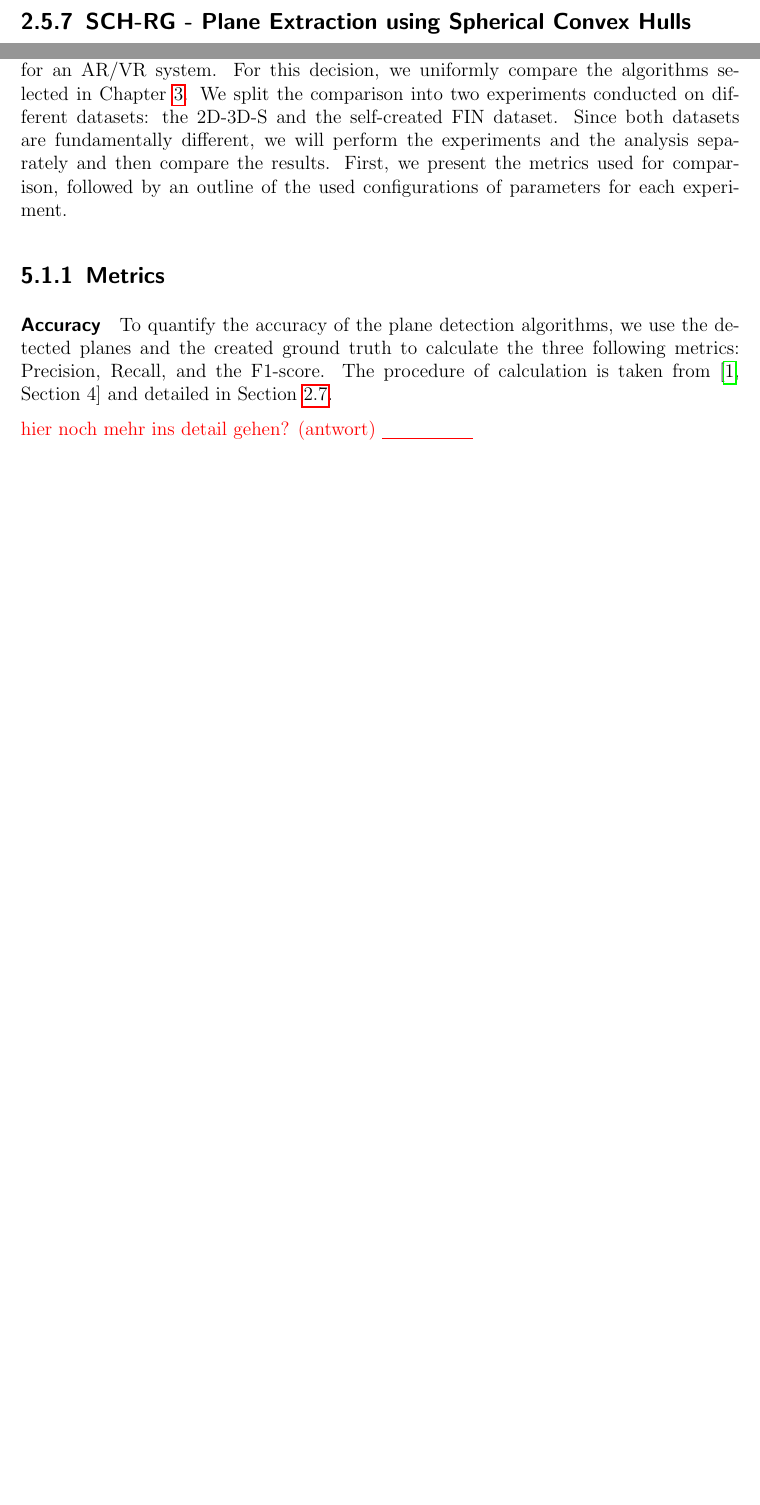
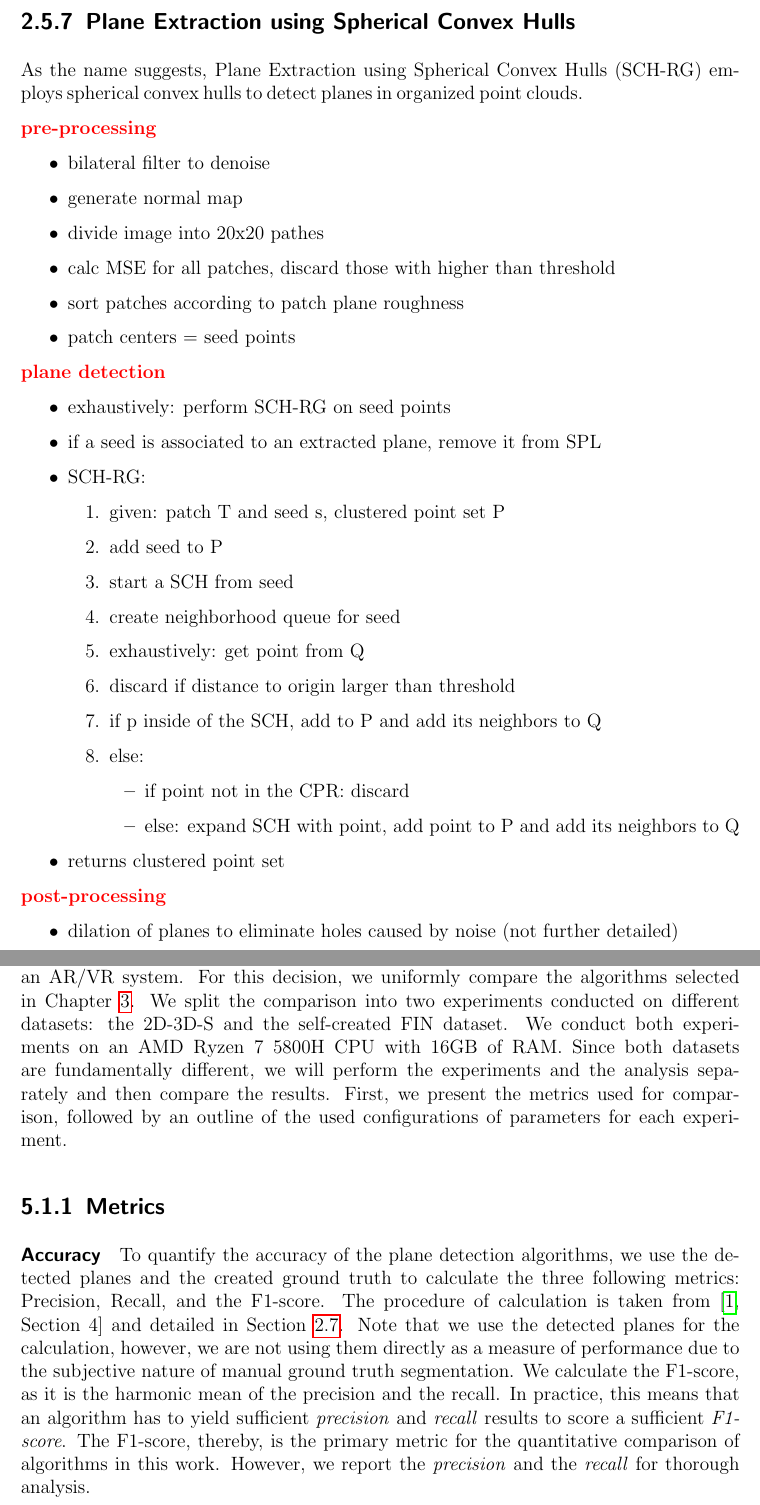
Before and after one commit to rocketman123456/Comparison-of-Real-Time-Plane-Detection-Algorithms, a LaTeX thesis (Document/main.tex, which reads Document/Background.tex, Document/Evaluation.tex): two parts of pages 19 and 34 of 52 before the commit and two parts of pages 19 and 36 of 55 after it, joined at a grey line, cut so that both start at the same text, the shorter picture padded with empty space. Compiled offline with pdfLaTeX.

Commit message:
schreibenschreiben

```diff
--- a/Document/Background.tex
+++ b/Document/Background.tex
@@ -398,7 +423,44 @@ boundary refinement:
 \end{enumerate}
 
 
-\subsection{SCH-RG - Plane Extraction using Spherical Convex Hulls}
+\subsection{Plane Extraction using Spherical Convex Hulls}
+As the name suggests, Plane Extraction using Spherical Convex Hulls (SCH-RG) employs spherical convex hulls to detect planes in organized point clouds.
+
+\textbf{\textcolor{red}{pre-processing}}
+\begin{itemize}
+    \item bilateral filter to denoise
+    \item generate normal map
+    \item divide image into 20x20 pathes
+    \item calc MSE for all patches, discard those with higher than threshold
+    \item sort patches according to patch plane roughness
+    \item patch centers = seed points
+\end{itemize}
+\textbf{\textcolor{red}{plane detection}}
+\begin{itemize}
+    \item exhaustively: perform SCH-RG on seed points
+    \item if a seed is associated to an extracted plane, remove it from SPL
+    \item SCH-RG:
+    \begin{enumerate}
+        \item given: patch T and seed s, clustered point set P
+        \item add seed to P
+        \item start a SCH from seed
+        \item create neighborhood queue for seed
+        \item exhaustively: get point from Q
+        \item discard if distance to origin larger than threshold
+        \item if p inside of the SCH, add to P and add its neighbors to Q
+        \item else:
+        \begin{itemize}
+            \item if point not in the CPR: discard
+            \item else: expand SCH with point, add point to P and add its neighbors to Q
+        \end{itemize}
+    \end{enumerate}
+    \item returns clustered point set
+\end{itemize}
+
+\textbf{\textcolor{red}{post-processing}}
+\begin{itemize}
+    \item dilation of planes to eliminate holes caused by noise (not further detailed)
+\end{itemize}
 \subsection{D-KHT - Hough Transform for Real-Time Plane Detection}
 \subsection{DDFF - Depth Dependent Flood Fill}
 \subsection{PlaneNet}
--- a/Document/Evaluation.tex
+++ b/Document/Evaluation.tex
@@ -7,19 +7,23 @@ In this chapter, the previously selected algorithms are uniformly compared. We p
 
 This work aims to determine which plane detection algorithm is the most suitable for an AR/VR system. For this decision, we uniformly compare the algorithms selected in
 Chapter~\ref{chap:Concept}. We split the comparison into two experiments conducted on different datasets: the 2D-3D-S and the
-self-created FIN dataset. Since both datasets are fundamentally different, we will perform the experiments and the analysis separately and then compare the results.
+self-created FIN dataset.
+We conduct both experiments on an AMD Ryzen 7 5800H CPU with 16GB of RAM.
+Since both datasets are fundamentally different, we will perform the experiments and the analysis separately and then compare the results.
 First, we present the metrics used for comparison, followed by an outline of the used configurations of parameters for each experiment.
 
 \subsection{Metrics}
 \label{subsec:metrics}
 \paragraph{Accuracy}
 To quantify the accuracy of the plane detection algorithms, we use the detected planes and the created ground truth to calculate the three following
-metrics: Precision, Recall, and the F1-score. The procedure of calculation is taken from~\cite[Section~4]{Araújo_Oliveira_2020} and detailed
-in Section~\ref{sec:metrics}.
+metrics: Precision, Recall, and the F1-score.
+The procedure of calculation is taken from~\cite[Section~4]{Araújo_Oliveira_2020} and detailed in Section~\ref{sec:metrics}.
+Note that we use the detected planes for the calculation, however, we are not using them directly as a measure of performance due to the subjective
+nature of manual ground truth segmentation.
+We calculate the F1-score, as it is the harmonic mean of the precision and the recall. In practice, this means that an algorithm
+has to yield sufficient \textit{precision} and \textit{recall} results to score a sufficient \textit{F1-score}. The F1-score, thereby, is the primary metric
+for the quantitative comparison of algorithms in this work. However, we report the \textit{precision} and the \textit{recall} for thorough analysis.
 
-
-\textcolor{red}{hier noch mehr ins detail gehen? (antwort) \underline{\hspace{2cm}}}
 
 \paragraph{Time Measurements}
 \label{par:time}
-In addition to the accuracy, we are interested in the real-time applicability of an algorithm. We present two definitions
```
Also changed, not shown: Document/Concept.tex (+23 -0 lines), Document/Implementation.tex (+1 -0 lines), Document/Background.tex (33 more changed lines), Document/Evaluation.tex (81 more changed lines).
